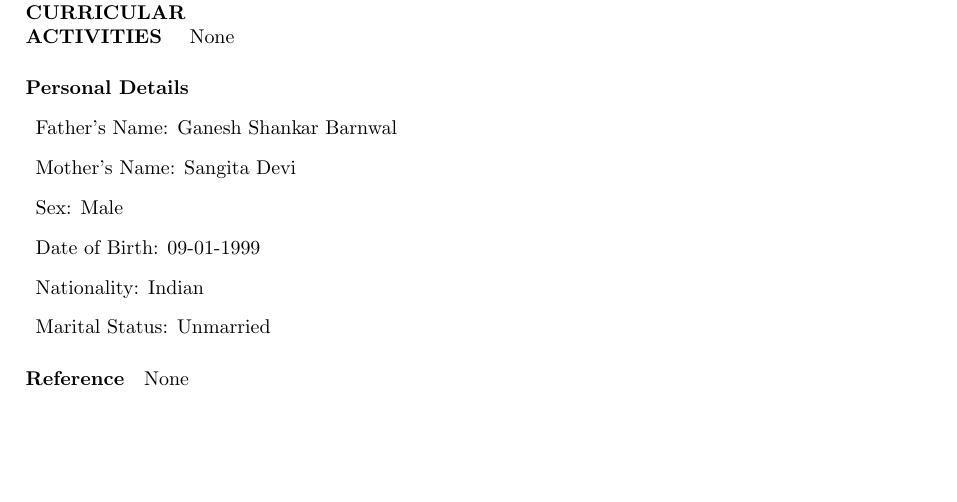
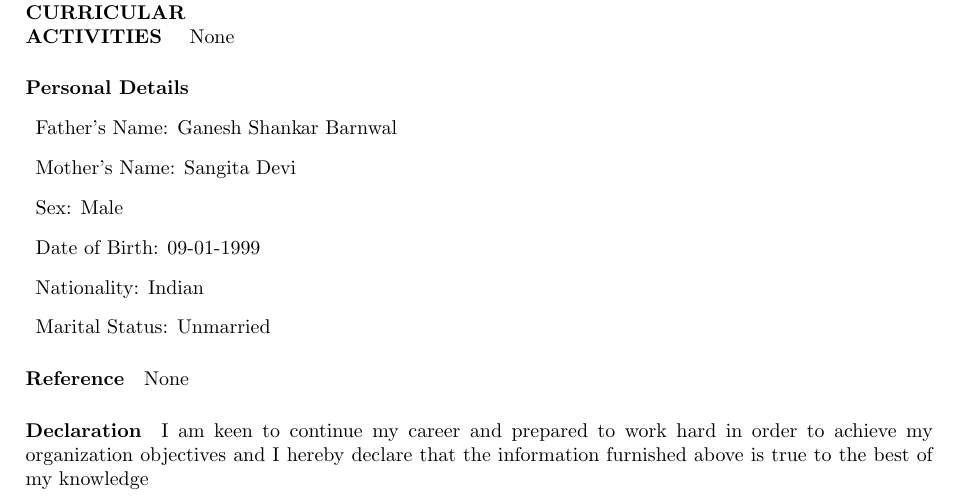
Before and after one commit to Sbgndec/ShubhamBaranwal_Resume, a LaTeX CV (Resume.tex): part of page 2 of 2, cut so that both start at the same text, the shorter picture padded with empty space. Compiled offline with pdfLaTeX.

Commit message:
declaration

```diff
--- a/Resume.tex
+++ b/Resume.tex
@@ -129,4 +129,6 @@ None
 	\end{description}
 \paragraph{\textbf{Reference}}
 None
+\paragraph{\textbf{Declaration}}
+I am keen to continue my career and prepared to work hard in order to achieve my organization objectives and I hereby declare that the information furnished above is true to the best of my knowledge
 \end{document}
```
Also changed, not shown: Resume.pdf, 3 other files.
